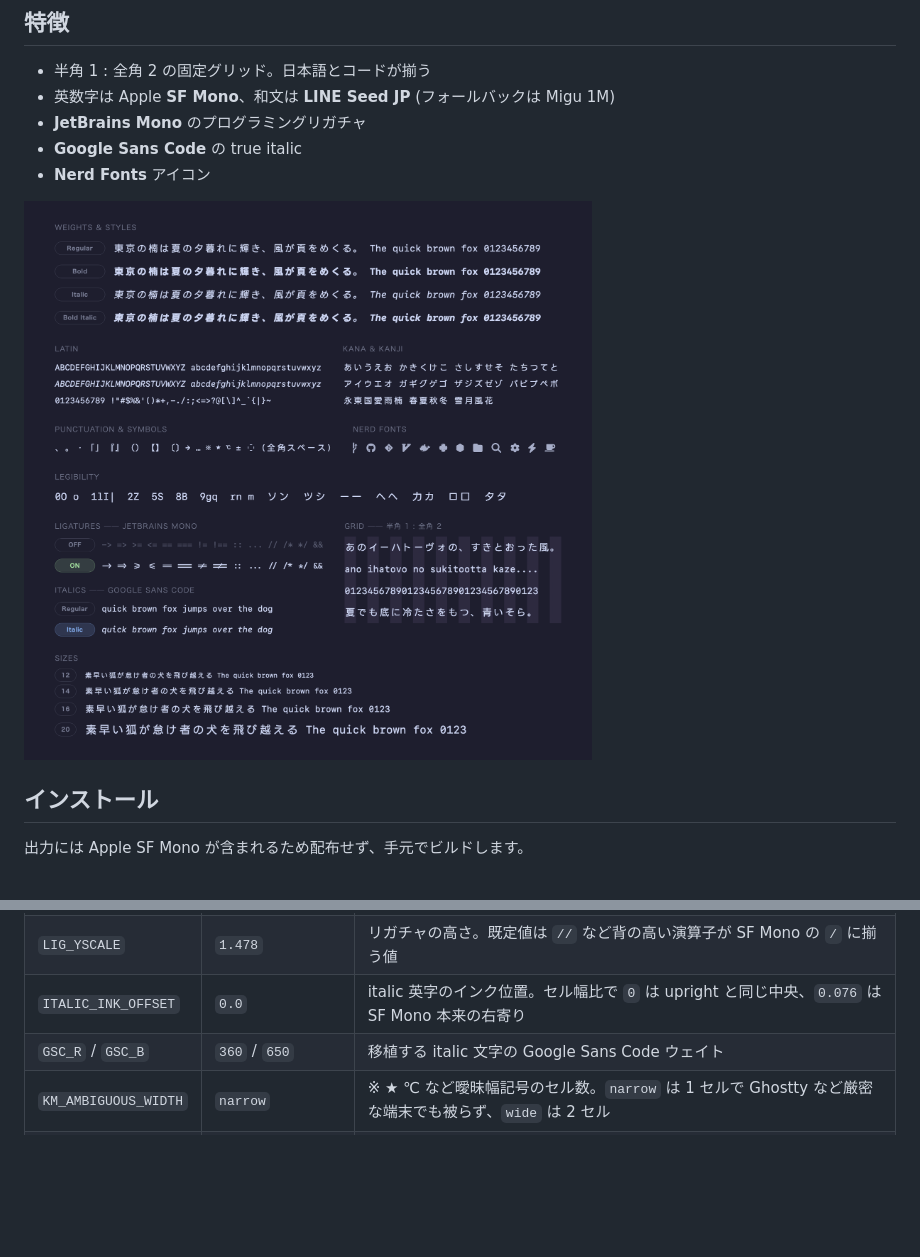
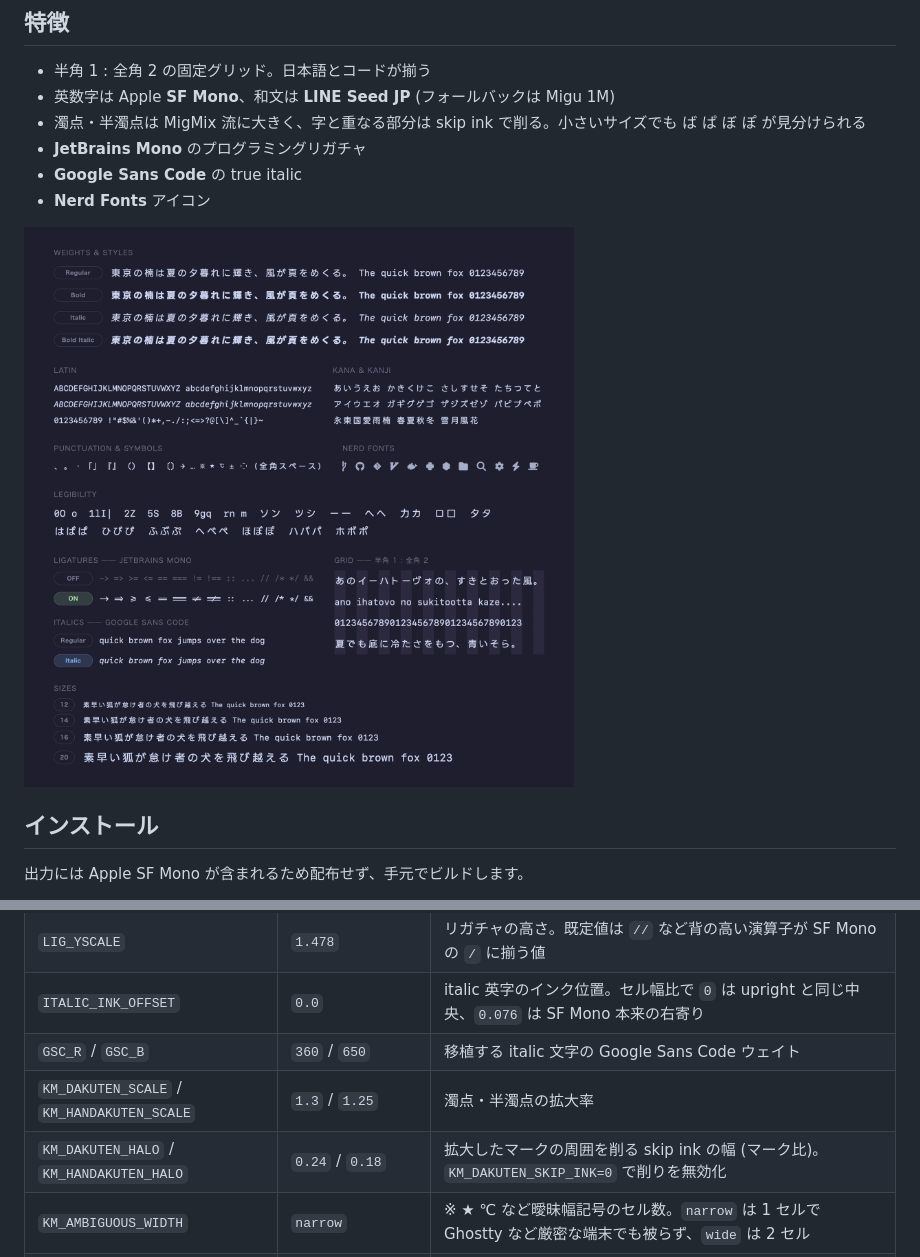
Before and after one commit to peinan/kusunoki-mono, a Markdown page: README.ja.md, 2 parts joined by grey strips. Drawn GitHub-style; pictures changed too: docs/images/specimen.png; blank space fills up the shorter version.

```diff
--- a/README.ja.md
+++ b/README.ja.md
@@ -19,6 +19,7 @@ Apple の美しい等幅フォント SF Mono を日本語と揃う正方グリ
 
 - 半角 1 : 全角 2 の固定グリッド。日本語とコードが揃う
 - 英数字は Apple **SF Mono**、和文は **LINE Seed JP** (フォールバックは Migu 1M)
+- 濁点・半濁点は MigMix 流に大きく、字と重なる部分は skip ink で削る。小さいサイズでも ば ぱ ぼ ぽ が見分けられる
 - **JetBrains Mono** のプログラミングリガチャ
 - **Google Sans Code** の true italic
 - **Nerd Fonts** アイコン
@@ -57,6 +58,8 @@ cp dist/KusunokiMono-*.otf ~/Library/Fonts/
 | `LIG_YSCALE` | `1.478` | リガチャの高さ。既定値は `//` など背の高い演算子が SF Mono の `/` に揃う値 |
 | `ITALIC_INK_OFFSET` | `0.0` | italic 英字のインク位置。セル幅比で `0` は upright と同じ中央、`0.076` は SF Mono 本来の右寄り |
 | `GSC_R` / `GSC_B` | `360` / `650` | 移植する italic 文字の Google Sans Code ウェイト |
+| `KM_DAKUTEN_SCALE` / `KM_HANDAKUTEN_SCALE` | `1.3` / `1.25` | 濁点・半濁点の拡大率 |
+| `KM_DAKUTEN_HALO` / `KM_HANDAKUTEN_HALO` | `0.24` / `0.18` | 拡大したマークの周囲を削る skip ink の幅 (マーク比)。`KM_DAKUTEN_SKIP_INK=0` で削りを無効化 |
 | `KM_AMBIGUOUS_WIDTH` | `narrow` | ※ ★ ℃ など曖昧幅記号のセル数。`narrow` は 1 セルで Ghostty など厳密な端末でも被らず、`wide` は 2 セル |
 | `KM_SFMS_DIR` | `~/Library/Fonts` | アイコンのサイズ合わせに使う `SFMonoSquare-*.otf` の場所。無ければこの工程はスキップ |
 
```
Also changed, not shown: README.md (+3 -0 lines), docs/images/hero.png, docs/images/og.png, 2 other files.
